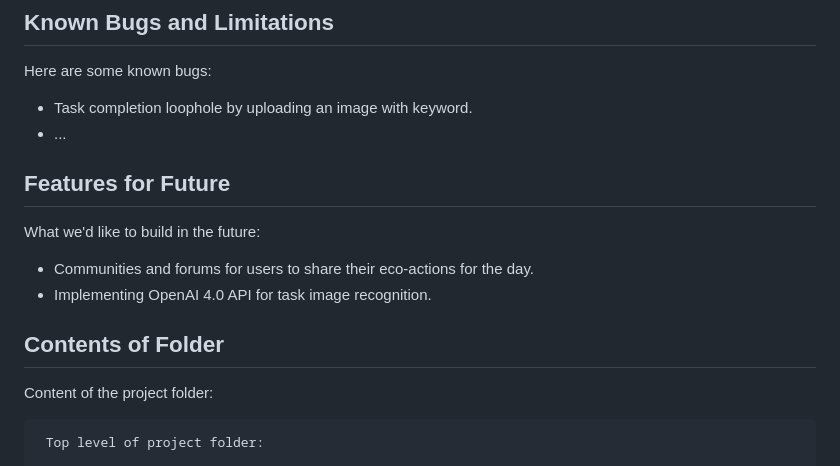
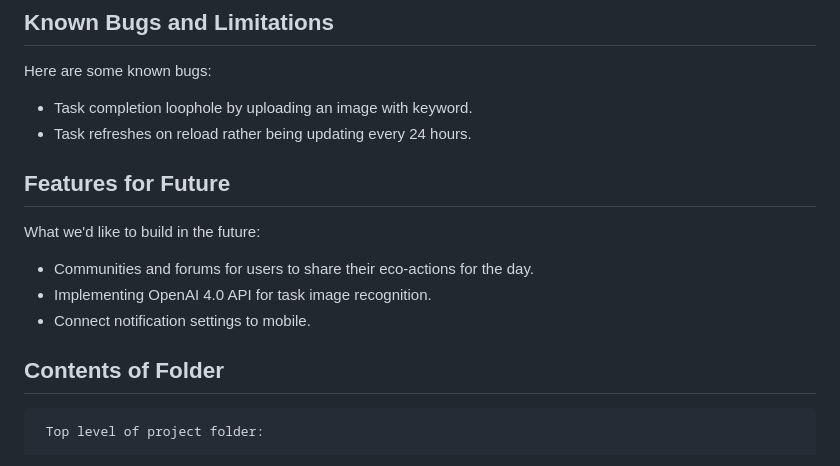
Before and after one commit to gdcho/ecocentives, a Markdown page: README.md, the part around one of its changes. Rendered like a GitHub page.

Commit message:
bugs and future

````diff
--- a/README.md
+++ b/README.md
@@ -64,16 +64,15 @@ Instructions:
 ## Known Bugs and Limitations
 Here are some known bugs:
 * Task completion loophole by uploading an image with keyword.
-* ...
+* Task refreshes on reload rather being updating every 24 hours.
 
 ## Features for Future
 What we'd like to build in the future:
 * Communities and forums for users to share their eco-actions for the day.
 * Implementing OpenAI 4.0 API for task image recognition.
+* Connect notification settings to mobile.
 
 ## Contents of Folder
-Content of the project folder:
-
 ```
  Top level of project folder:
 
````
Also changed, not shown: other parts of README.md (+1 -1 lines).
